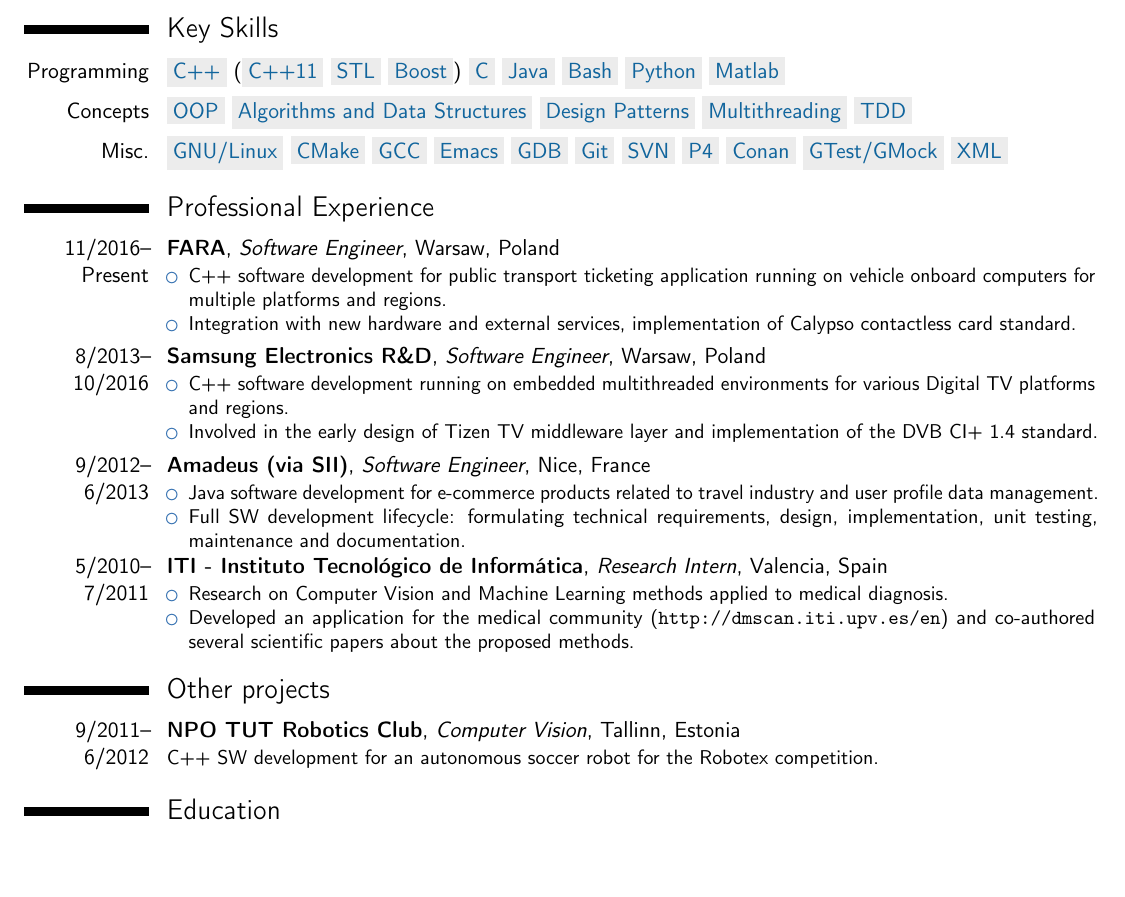
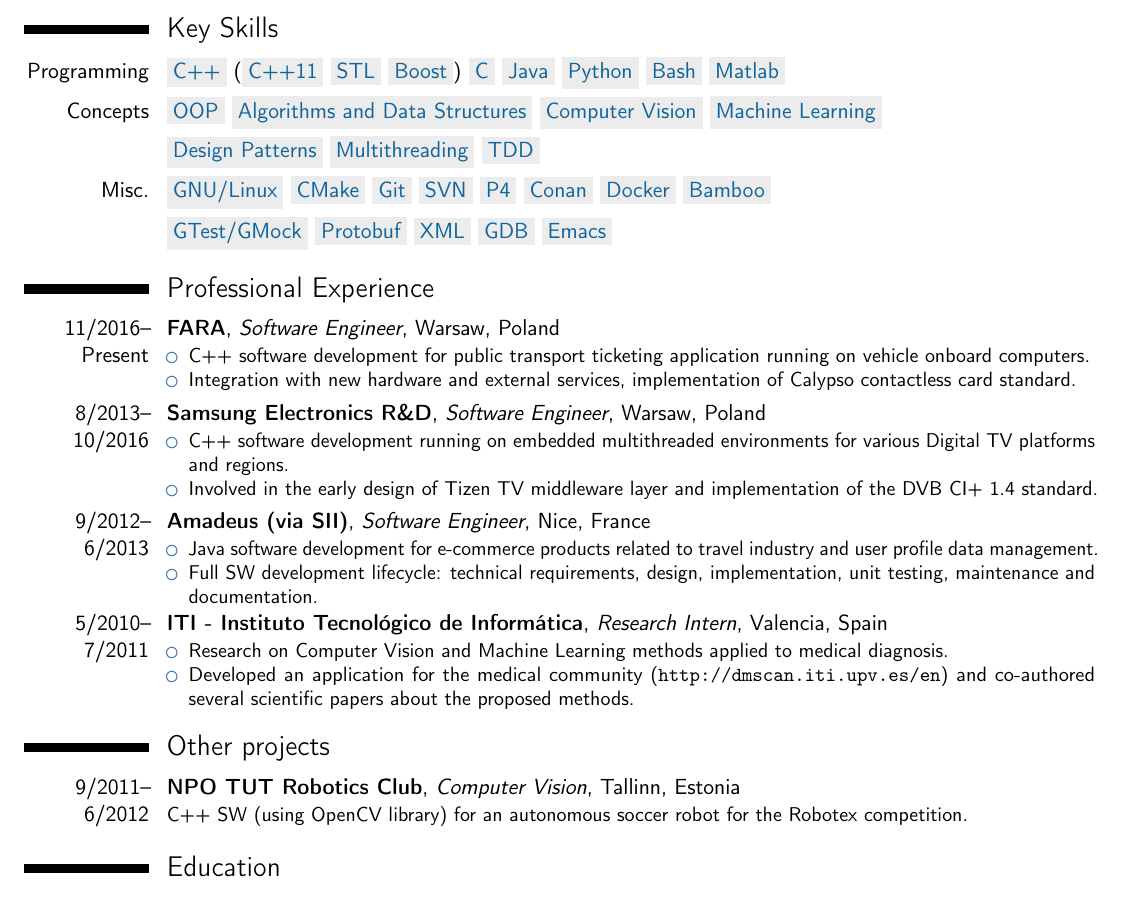
Before and after one commit to jantonguirao/joaquin_anton_cv, a LaTeX CV (cv.tex): part of the page, cut so that both start at the same text, the shorter picture padded with empty space. Compiled offline with pdfLaTeX.

Commit message:
update cv

```diff
--- a/cv.tex
+++ b/cv.tex
@@ -78,9 +78,11 @@
 
 \vspace{-5mm}
 \section{Key Skills}
-\cvitem{Programming}{ \itbox{C++} (\itbox{C++11} \itbox{STL} \itbox{Boost}) \itbox{C} \itbox{Java} \itbox{Bash} \itbox{Python} \itbox{Matlab} }{}{}
-\cvitem{Concepts}{\itbox{OOP} \itbox{Algorithms and Data Structures} \itbox{Design Patterns} \itbox{Multithreading} \itbox{TDD} }{}{}
-\cvitem{Misc.}{ \itbox{GNU/Linux} \itbox{CMake} \itbox{GCC} \itbox{Emacs} \itbox{GDB} \itbox{Git} \itbox{SVN} \itbox{P4} \itbox{Conan} \itbox{GTest/GMock} \itbox{XML}}{}{}
+\cvitem{Programming}{ \itbox{C++} (\itbox{C++11} \itbox{STL} \itbox{Boost}) \itbox{C} \itbox{Java} \itbox{Python} \itbox{Bash} \itbox{Matlab} }{}{}
+\cvitem{Concepts}{\itbox{OOP} \itbox{Algorithms and Data Structures} \itbox{Computer Vision} \itbox{Machine Learning} }{}{}
+\cvitem{}{\itbox{Design Patterns} \itbox{Multithreading} \itbox{TDD} }{}{}
+\cvitem{Misc.}{ \itbox{GNU/Linux} \itbox{CMake} \itbox{Git} \itbox{SVN} \itbox{P4} \itbox{Conan} \itbox{Docker} \itbox{Bamboo}}{}{}
+\cvitem{}{\itbox{GTest/GMock} \itbox{Protobuf} \itbox{XML} \itbox{GDB} \itbox{Emacs} }{}{}
 
 %\vspace{-5mm}
 \section{Professional Experience}
@@ -88,7 +90,7 @@
 \cventry{11/2016--Present}{FARA}{Software Engineer}{Warsaw, Poland}{}
 {
   \begin{itemize}
-  \item C++ software development for public transport ticketing application running on vehicle onboard computers for multiple platforms and regions.
+  \item C++ software development for public transport ticketing application running on vehicle onboard computers.
   \item Integration with new hardware and external services, implementation of Calypso contactless card standard.
   \end{itemize}
 }
@@ -106,7 +108,7 @@
 {
   \begin{itemize}
   \item Java software development for e-commerce products related to travel industry and user profile data management.
-  \item Full SW development lifecycle: formulating technical requirements, design, implementation, unit testing, maintenance and documentation.
+  \item Full SW development lifecycle: technical requirements, design, implementation, unit testing, maintenance and documentation.
   \end{itemize}
 }
 
@@ -120,7 +122,7 @@
 \section{Other projects}
 \cventry{9/2011--6/2012}{NPO TUT Robotics Club}{Computer Vision}{Tallinn, Estonia}{}
 {
-  C++ SW development for an autonomous soccer robot for the Robotex competition.
+  C++ SW (using OpenCV library) for an autonomous soccer robot for the Robotex competition.
 }
 
 \section{Education}
```
Also changed, not shown: cv.pdf.
